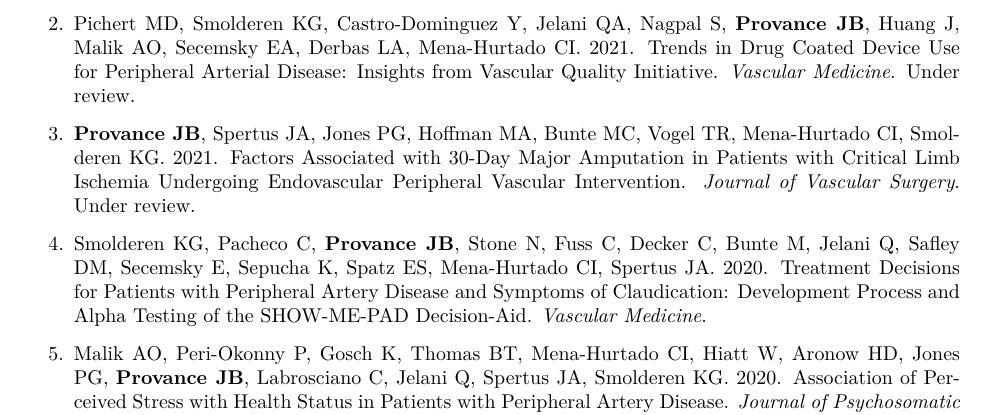
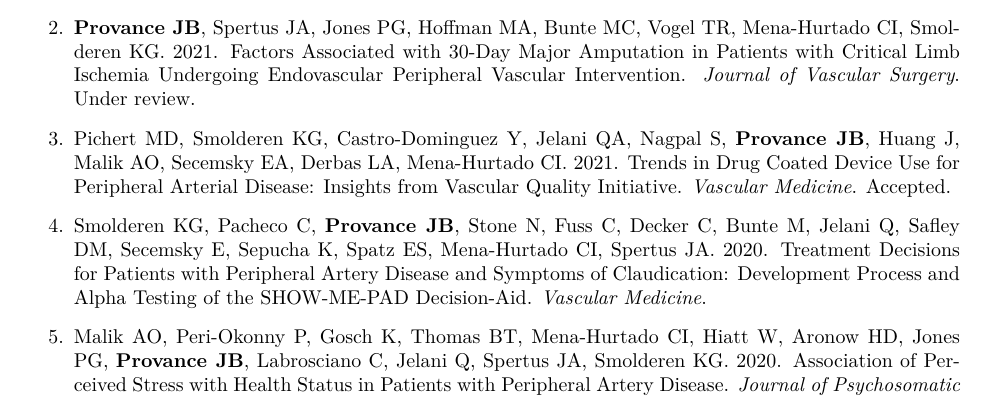
Before and after one commit to jeremyprovance/jeremyprovance.github.io, an R Markdown document (cv/index.Rmd): part of page 2 of 7, cut so that both start at the same text. The pictures show the output file cv/index.pdf that the author committed with the source.

Commit message:
cv update

```diff
--- a/cv/index.Rmd
+++ b/cv/index.Rmd
@@ -58,9 +58,9 @@ Production Brewer (2014), Tallgrass Brewing Company (Manhattan, Kansas)
 
 1. Jelani QUA, Llanos-Chea F, Bogra P, Trejo-Paredes C, **Provance JB**, Huang J, Turner J, Anantha-Narayanan M, Sheikh AB, Smolderen KG, Mena-Hurtado CA. 2021. Lack of Guideline-Directed Medical Therapy in Patients with Chronic Kidney Disease Undergoing Endovascular Procedures for Complex Critical Limb Ischemia. *American Journal of Nephrology*. Under review.
 
-2. Pichert MD, Smolderen KG, Castro-Dominguez Y, Jelani QA, Nagpal S, **Provance JB**,  Huang J, Malik AO, Secemsky EA, Derbas LA, Mena-Hurtado CI. 2021. Trends in Drug Coated Device Use for Peripheral Arterial Disease: Insights from Vascular Quality Initiative. *Vascular Medicine*. Under review.
+2. **Provance JB**, Spertus JA, Jones PG, Hoffman MA, Bunte MC, Vogel TR, Mena-Hurtado CI, Smolderen KG. 2021. Factors Associated with 30-Day Major Amputation in Patients with Critical Limb Ischemia Undergoing Endovascular Peripheral Vascular Intervention. *Journal of Vascular Surgery*. Under review.
 
-3. **Provance JB**, Spertus JA, Jones PG, Hoffman MA, Bunte MC, Vogel TR, Mena-Hurtado CI, Smolderen KG. 2021. Factors Associated with 30-Day Major Amputation in Patients with Critical Limb Ischemia Undergoing Endovascular Peripheral Vascular Intervention. *Journal of Vascular Surgery*. Under review.
+3. Pichert MD, Smolderen KG, Castro-Dominguez Y, Jelani QA, Nagpal S, **Provance JB**,  Huang J, Malik AO, Secemsky EA, Derbas LA, Mena-Hurtado CI. 2021. Trends in Drug Coated Device Use for Peripheral Arterial Disease: Insights from Vascular Quality Initiative. *Vascular Medicine*. Accepted.
 
 4.  Smolderen KG, Pacheco C, **Provance JB**, Stone N, Fuss C, Decker C, Bunte M, Jelani Q, Safley DM, Secemsky E, Sepucha K, Spatz ES, Mena-Hurtado CI, Spertus JA. 2020. [Treatment Decisions for Patients with Peripheral Artery Disease and Symptoms of Claudication: Development Process and Alpha Testing of the SHOW-ME-PAD Decision-Aid.](https://journals.sagepub.com/doi/10.1177/1358863X20988780) *Vascular Medicine*.
 
```
Also changed, not shown: cv/index.html, cv/index.pdf.
